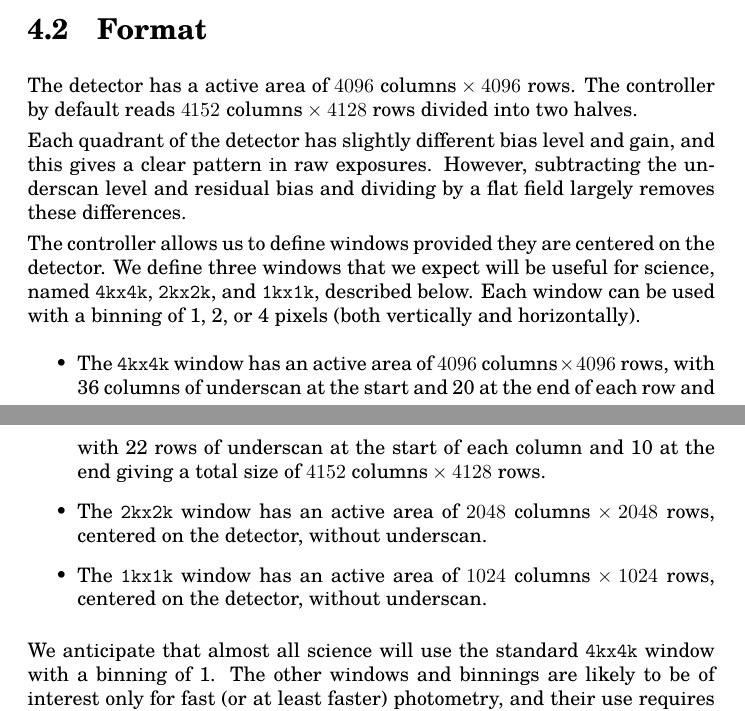
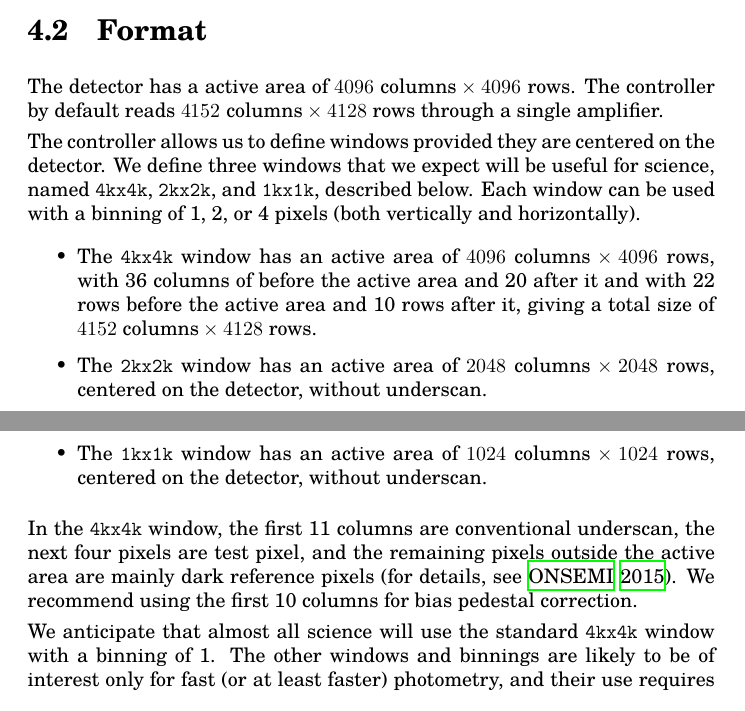
Before and after one commit to alanwatsonatwork/ogse-observing-manual, a LaTeX thesis (main.tex, which reads detector.tex): two parts of pages 11 and 12 of 14 before the commit and two parts of pages 11 and 12 of 15 after it, joined at a grey line, cut so that both start at the same text. Compiled offline with XeLaTeX; a missing font is replaced by an installed copy or a similar font.

Commit message:
Add information on bias section.

```diff
--- a/detector.tex
+++ b/detector.tex
@@ -34,11 +34,9 @@ The controller offers a single read mode with a read frequency of 8~MHz and a de
 % \end{center}
 % \end{figure}
 
-The detector has a active area of  $4096~\mbox{columns} \times 4096~\mbox{rows}$. The controller by default reads $4152~\mbox{columns} \times 4128~\mbox{rows}$ divided into two halves.
+The detector has a active area of  $4096~\mbox{columns} \times 4096~\mbox{rows}$. The controller by default reads $4152~\mbox{columns} \times 4128~\mbox{rows}$ through a single amplifier.
 
 % This is shown in Figure~\ref{figure:format}.
-
-Each quadrant of the detector has slightly different bias level and gain, and this gives a clear pattern in raw exposures. However, subtracting the underscan level and residual bias and dividing by a flat field largely removes these differences.
 
 The controller allows us to define windows provided they are centered on the detector. We define three windows that we expect will be useful for science, named \code{4kx4k}, \code{2kx2k}, and \code{1kx1k}, described below.
 % and shown in Figure~\ref{figure:format}.
@@ -46,12 +44,14 @@ Each window can be used with a binning of 1, 2, or 4 pixels (both vertically and
 
 \begin{itemize}
 \item
-The \code{4kx4k} window has an active area of $4096~\mbox{columns} \times 4096~\mbox{rows}$, with 36 columns of underscan at the start and 20 at the end of each row and with 22 rows of underscan at the start of each column and 10 at the end giving a total size of $4152~\mbox{columns} \times 4128~\mbox{rows}$.
+The \code{4kx4k} window has an active area of $4096~\mbox{columns} \times 4096~\mbox{rows}$, with 36 columns of before the active area and 20 after it and with 22 rows before the active area and 10 rows after it, giving a total size of $4152~\mbox{columns} \times 4128~\mbox{rows}$.
 \item
 The \code{2kx2k} window has an active area of $2048~\mbox{columns} \times 2048~\mbox{rows}$, centered on the detector, without underscan.
 \item
 The \code{1kx1k} window has an active area of $1024~\mbox{columns} \times 1024~\mbox{rows}$, centered on the detector, without underscan.
 \end{itemize}
+
+In the \code{4kx4k} window, the first 11 columns are conventional underscan, the next four pixels are test pixel, and the remaining pixels outside the active area are mainly dark reference pixels \cite[for details, see][]{onsemi}. We recommend using the first 10 columns for bias pedestal correction.
 
 \begin{table}[pb]
 \begin{center}
```
Also changed, not shown: bibliography.tex (added, +8 -0 lines), main.tex (+1 -1 lines).
